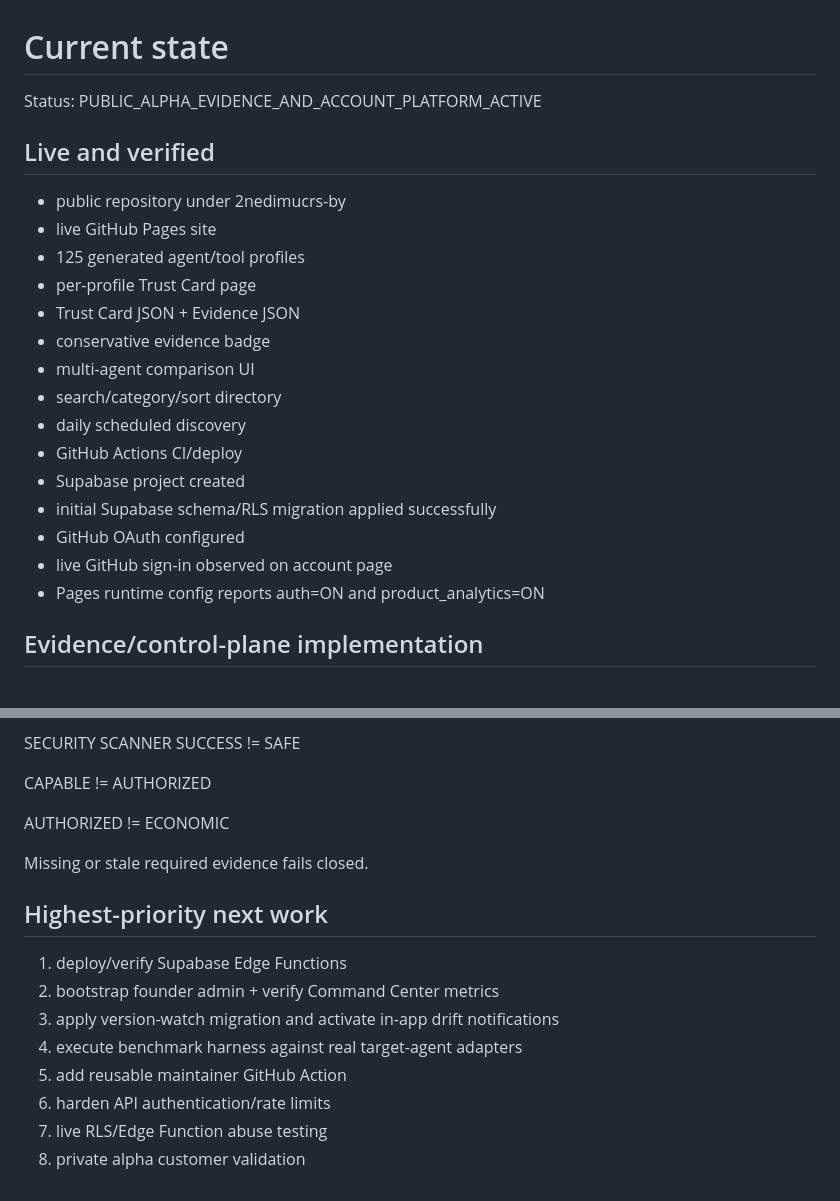
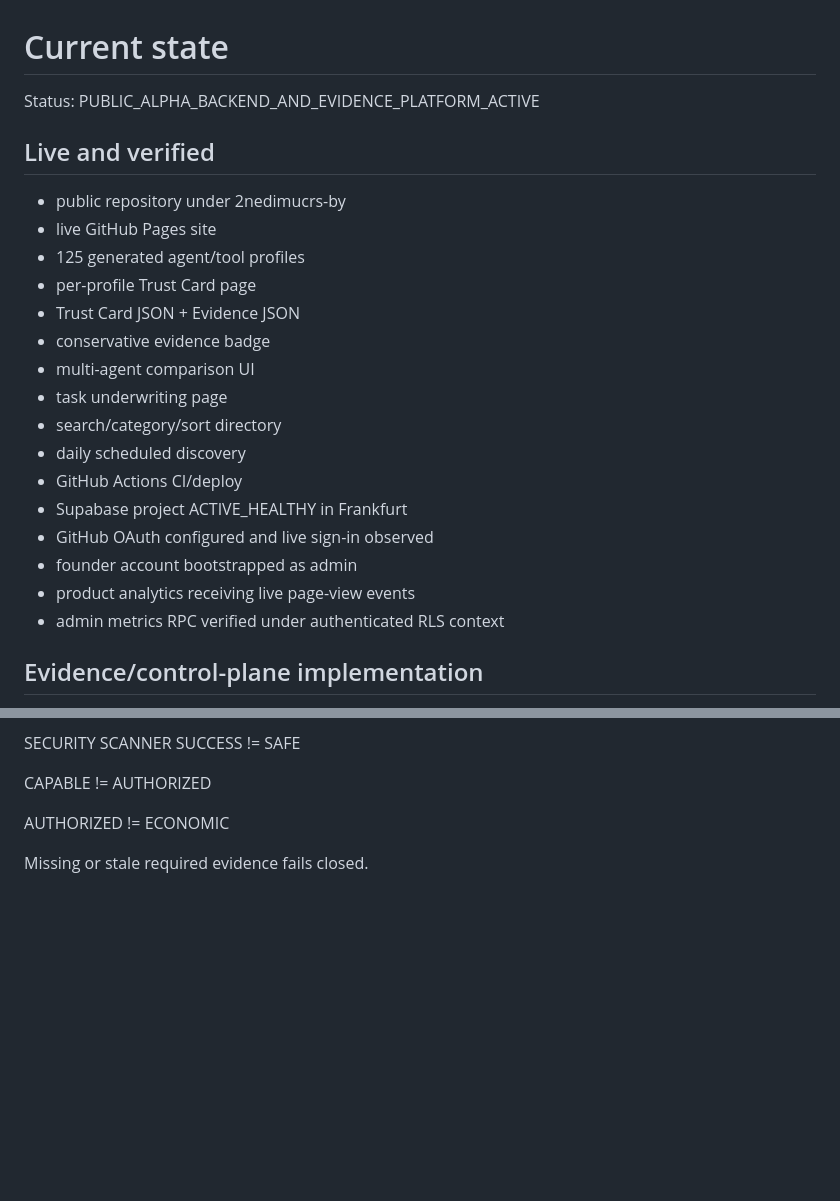
Before and after one commit to 2nedimucrs-by/agent-underwriting-network, a Markdown page: docs/CURRENT_STATE.md, 2 parts joined by grey strips. Drawn GitHub-style; blank space fills up the shorter version.

```diff
--- a/docs/CURRENT_STATE.md
+++ b/docs/CURRENT_STATE.md
@@ -1,6 +1,6 @@
 # Current state
 
-Status: PUBLIC_ALPHA_EVIDENCE_AND_ACCOUNT_PLATFORM_ACTIVE
+Status: PUBLIC_ALPHA_BACKEND_AND_EVIDENCE_PLATFORM_ACTIVE
 
 ## Live and verified
 
@@ -11,14 +11,15 @@ Status: PUBLIC_ALPHA_EVIDENCE_AND_ACCOUNT_PLATFORM_ACTIVE
 - Trust Card JSON + Evidence JSON
 - conservative evidence badge
 - multi-agent comparison UI
+- task underwriting page
 - search/category/sort directory
 - daily scheduled discovery
 - GitHub Actions CI/deploy
-- Supabase project created
-- initial Supabase schema/RLS migration applied successfully
-- GitHub OAuth configured
-- live GitHub sign-in observed on account page
-- Pages runtime config reports auth=ON and product_analytics=ON
+- Supabase project ACTIVE_HEALTHY in Frankfurt
+- GitHub OAuth configured and live sign-in observed
+- founder account bootstrapped as admin
+- product analytics receiving live page-view events
+- admin metrics RPC verified under authenticated RLS context
 
 ## Evidence/control-plane implementation
 
@@ -88,14 +114,3 @@ CAPABLE != AUTHORIZED
 AUTHORIZED != ECONOMIC
 
 Missing or stale required evidence fails closed.
-
-## Highest-priority next work
-
-1. deploy/verify Supabase Edge Functions
-2. bootstrap founder admin + verify Command Center metrics
-3. apply version-watch migration and activate in-app drift notifications
-4. execute benchmark harness against real target-agent adapters
-5. add reusable maintainer GitHub Action
-6. harden API authentication/rate limits
-7. live RLS/Edge Function abuse testing
-8. private alpha customer validation
```
Also changed, not shown: other parts of docs/CURRENT_STATE.md (+39 -14 lines).
